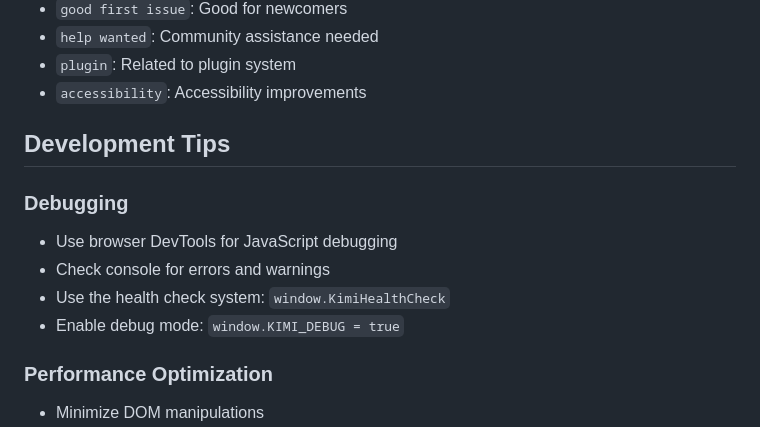
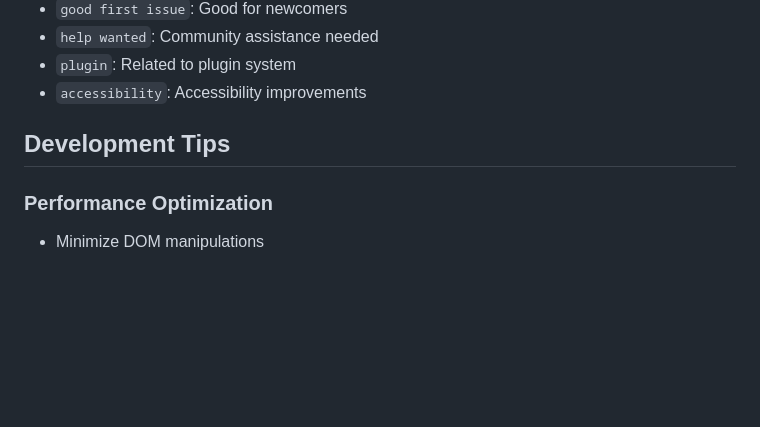
Before and after one commit to virtualkimi/virtual-kimi, a Markdown page: CONTRIBUTING.md, the part around the change. Rendered like a GitHub page; blank space fills up the shorter version.

```diff
--- a/CONTRIBUTING.md
+++ b/CONTRIBUTING.md
@@ -331,13 +331,6 @@ Include the following information:
 
 ## Development Tips
 
-### Debugging
-
-- Use browser DevTools for JavaScript debugging
-- Check console for errors and warnings
-- Use the health check system: `window.KimiHealthCheck`
-- Enable debug mode: `window.KIMI_DEBUG = true`
-
 ### Performance Optimization
 
 - Minimize DOM manipulations
```
